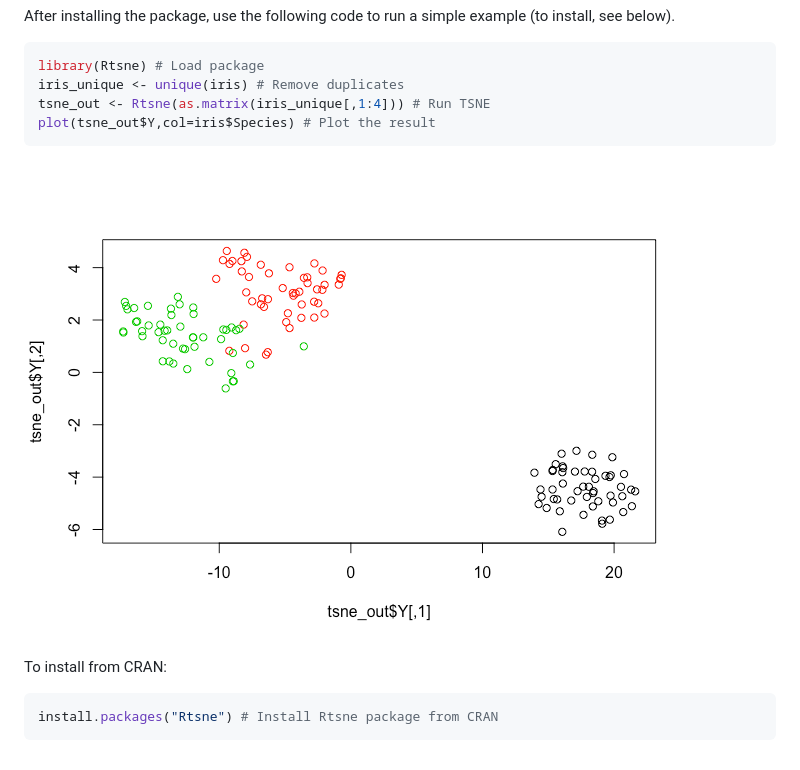
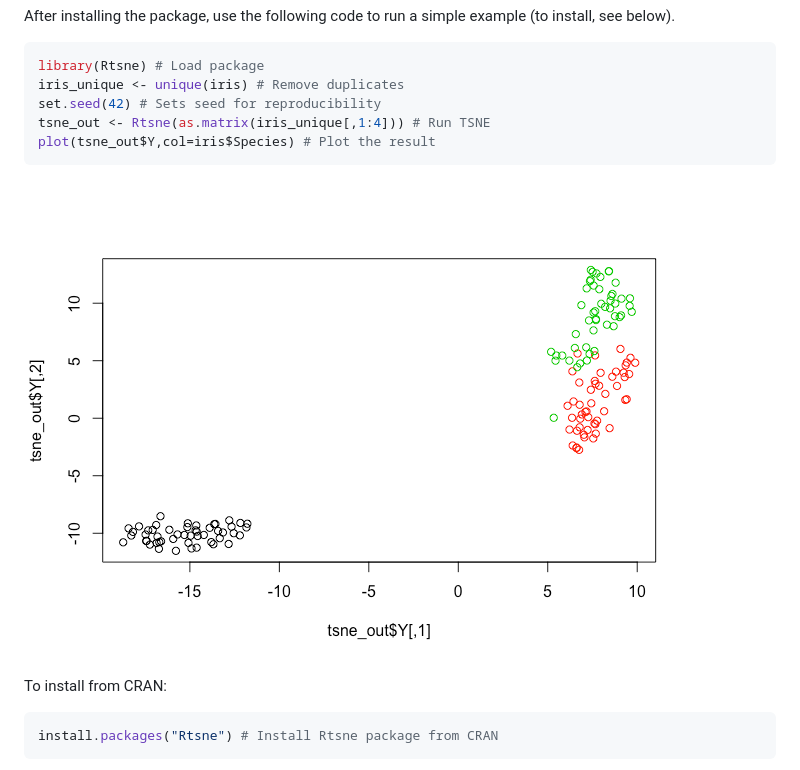
Before and after one commit to jkrijthe/Rtsne, a Markdown page: README.md, the part around the change. GitHub-like rendering; pictures changed too: README-example-1.png.

Commit message:
Updates README with example where the seed is set

````diff
--- a/README.md
+++ b/README.md
@@ -12,6 +12,7 @@ After installing the package, use the following code to run a simple example (to
 ``` r
 library(Rtsne) # Load package
 iris_unique <- unique(iris) # Remove duplicates
+set.seed(42) # Sets seed for reproducibility
 tsne_out <- Rtsne(as.matrix(iris_unique[,1:4])) # Run TSNE
 plot(tsne_out$Y,col=iris$Species) # Plot the result
 ```
````
Also changed, not shown: 1 other file.
